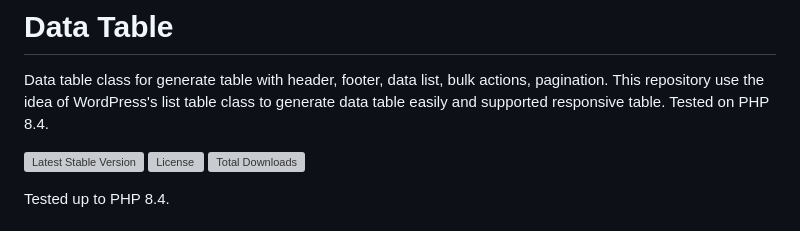
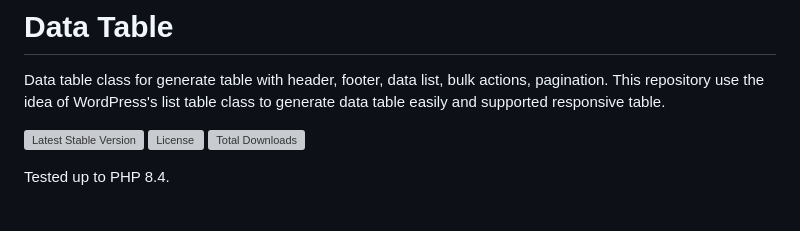
Before and after one commit to Rundiz/data-table, a Markdown page: README.md, the part around the change. GitHub-like rendering; grey boxes are pictures that could not be loaded.

```diff
--- a/README.md
+++ b/README.md
@@ -2,7 +2,6 @@
 
 Data table class for generate table with header, footer, data list, bulk actions, pagination.
 This repository use the idea of WordPress's list table class to generate data table easily and supported responsive table.
-Tested on PHP 8.4.
 
 [![Latest Stable Version](https://poser.pugx.org/rundiz/data-table/v/stable)](https://packagist.org/packages/rundiz/data-table)
 [![License](https://poser.pugx.org/rundiz/data-table/license)](https://packagist.org/packages/rundiz/data-table)
```
